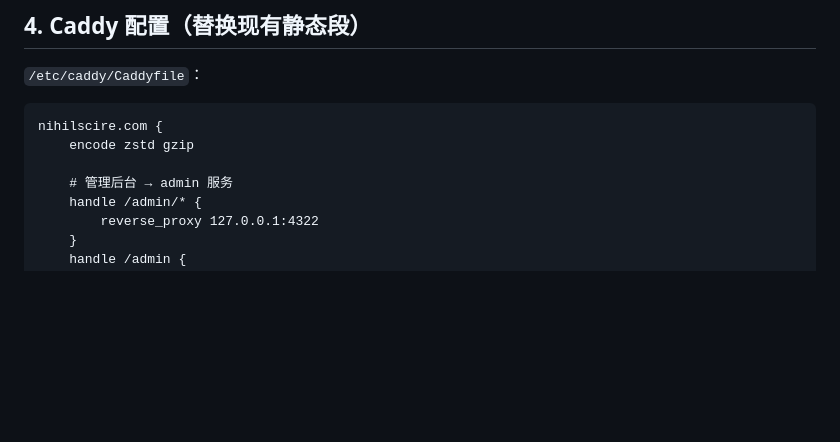
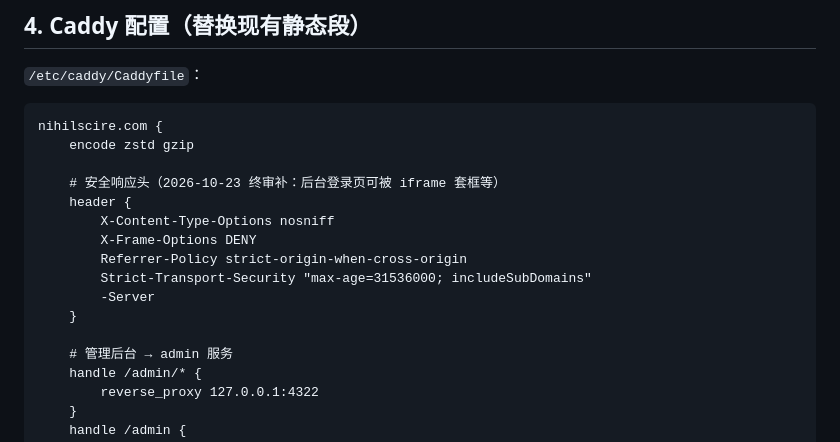
Before and after one commit to bugisGod/know-nothing-about, a Markdown page: deploy/DEPLOY.md, the part around the change. Drawn GitHub-style; blank space fills up the shorter version.

Commit message:
sync: 终审修复三件：404 同 URL 直出（rewrite 替代 302 链）、埋点 180 天保留期、DEPLOY.md 同步安全头

```diff
--- a/deploy/DEPLOY.md
+++ b/deploy/DEPLOY.md
@@ -115,6 +115,15 @@ git -C /opt/scio/site status --porcelain   # 必须为空，否则发布会被
 nihilscire.com {
     encode zstd gzip
 
+    # 安全响应头（2026-10-23 终审补：后台登录页可被 iframe 套框等）
+    header {
+        X-Content-Type-Options nosniff
+        X-Frame-Options DENY
+        Referrer-Policy strict-origin-when-cross-origin
+        Strict-Transport-Security "max-age=31536000; includeSubDomains"
+        -Server
+    }
+
     # 管理后台 → admin 服务
     handle /admin/* {
         reverse_proxy 127.0.0.1:4322
```
